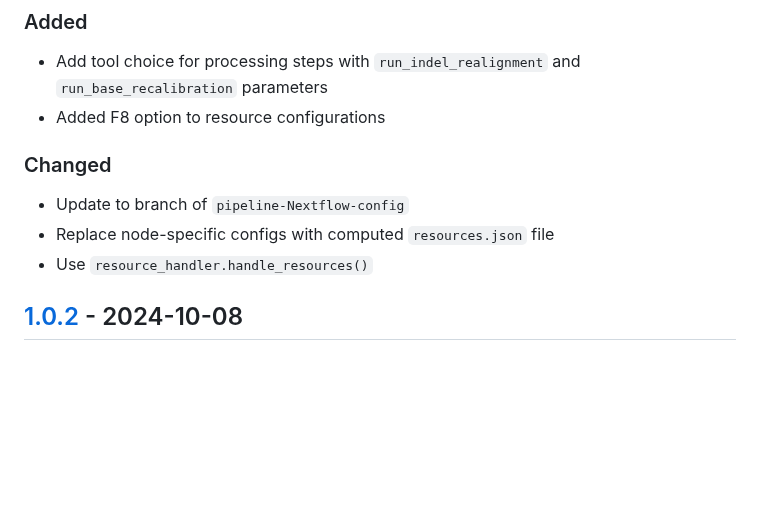
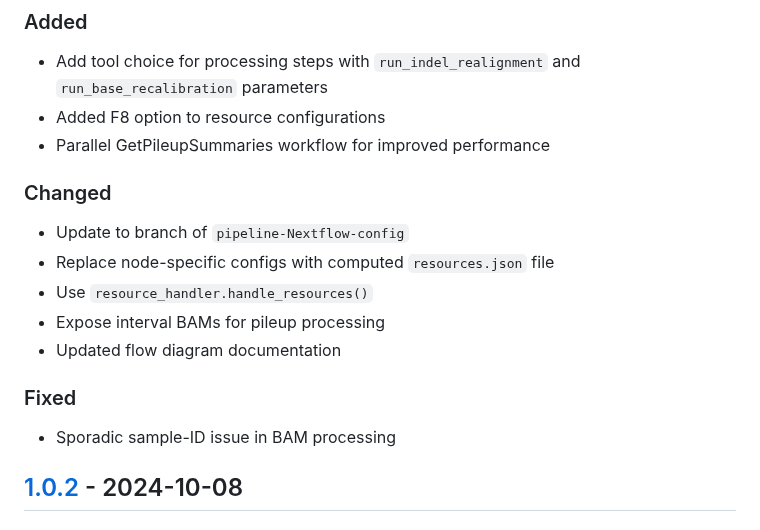
Before and after one commit to uclahs-cds/pipeline-recalibrate-BAM, a Markdown page: CHANGELOG.md, the part around the change. Drawn GitHub-style; blank space fills up the shorter version.

Commit message:
update changelog

```diff
--- a/CHANGELOG.md
+++ b/CHANGELOG.md
@@ -12,12 +12,19 @@ This project adheres to [Semantic Versioning](https://semver.org/spec/v2.0.0.htm
 
 - Add tool choice for processing steps with `run_indel_realignment` and `run_base_recalibration` parameters
 - Added F8 option to resource configurations
+- Parallel GetPileupSummaries workflow for improved performance
 
 ### Changed
 
 - Update to branch of `pipeline-Nextflow-config`
 - Replace node-specific configs with computed `resources.json` file
 - Use `resource_handler.handle_resources()`
+- Expose interval BAMs for pileup processing
+- Updated flow diagram documentation
+
+### Fixed
+
+- Sporadic sample-ID issue in BAM processing
 
 ## [1.0.2] - 2024-10-08
 
```
